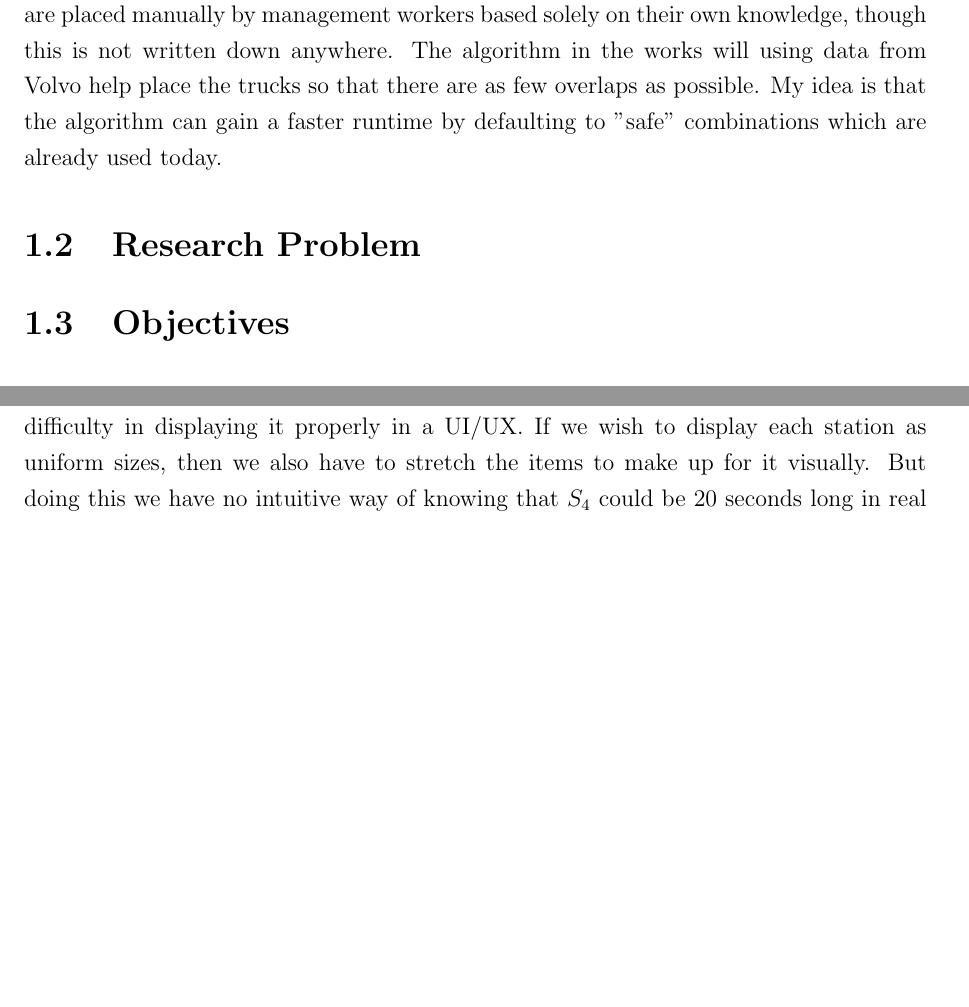
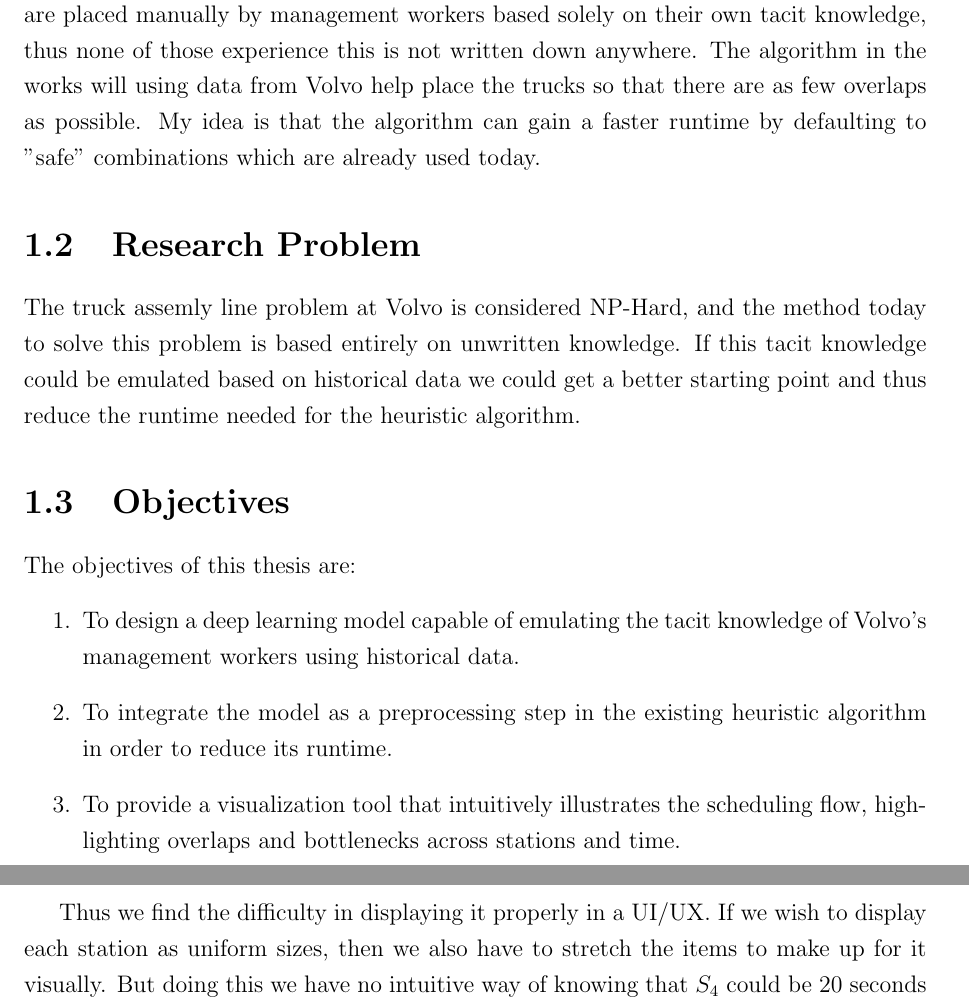
Before and after one commit to Kapsyloffer/X7007E-Thesis, a LaTeX thesis (thesis.tex): two parts of pages 6 and 7 of 16 before the commit and two parts of pages 6 and 8 of 16 after it, joined at a grey line, cut so that both start at the same text, the shorter picture padded with empty space. Compiled offline with pdfLaTeX.

Commit message:
Added objectives (WIP)

```diff
--- a/thesis.tex
+++ b/thesis.tex
@@ -39,14 +37,21 @@
 
 \chapter{Introduction}
 \section{Background}
-    This thesis is an extension to the Volvo Truck Assembly Line problem (?);
-    Today trucks are placed manually by management workers based solely on their own knowledge,
-    though this is not written down anywhere.
+    This thesis is an extension to the Volvo Truck Assembly Line problem \cite{?};
+    Today trucks are placed manually by management workers based solely on their own tacit knowledge,
+    thus none of those experience this is not written down anywhere.
     The algorithm in the works will using data from Volvo help place the trucks so that there are as few overlaps as possible.
     My idea is that the algorithm can gain a faster runtime by defaulting to "safe" combinations which are already used today.
 
 \section{Research Problem}
+The truck assemly line problem at Volvo is considered NP-Hard, and the method today to solve this problem is based entirely on unwritten knowledge. If this tacit knowledge could be emulated based on historical data we could get a better starting point and thus reduce the runtime needed for the heuristic algorithm.
 \section{Objectives}
+The objectives of this thesis are:
+\begin{enumerate}
+    \item To design a deep learning model capable of emulating the tacit knowledge of Volvo's management workers using historical data.
+    \item To integrate the model as a preprocessing step in the existing heuristic algorithm in order to reduce its runtime.
+    \item To provide a visualization tool that intuitively illustrates the scheduling flow, highlighting overlaps and bottlenecks across stations and time.
+\end{enumerate}
 \section{How can one intuitively visualize this problem?}
 \subsection{UI/UX Problem}
     The UI will visualize the flow of the assembly line on two axes. One per station, and one in clockcycles.
@@ -127,7 +132,7 @@ from $S_n$ in the same time it takes item $m$ to make it to the same station as
     \label{fig:assembly}
 \end{figure}
 
-Different items will take a differing amount of time to finish each station. Thus the difficulty in displaying it properly in a UI/UX. If we wish to display each station as uniform sizes, then we also have to stretch the items to make up for it visually. But doing this we have no intuitive way of knowing that $S_4$ could be 20 seconds long in real life, while $S_3$ could be 90.
+Thus we find the difficulty in displaying it properly in a UI/UX. If we wish to display each station as uniform sizes, then we also have to stretch the items to make up for it visually. But doing this we have no intuitive way of knowing that $S_4$ could be 20 seconds long in real life, while $S_3$ could be 90.
 
 As pictured in figure 1.1, D will take a lot of time on $S_4$ and is forced to utilize some time from $S_3$ and $S_4$, which works well in a vacuum. The problems start to arise when $E$ also has to utilize some additional time from its previous stations, causing an overlap between $D$ and $E$ at $T+2$.
 
```
Also changed, not shown: thesis.pdf, thesis.tex (2 more changed lines).
